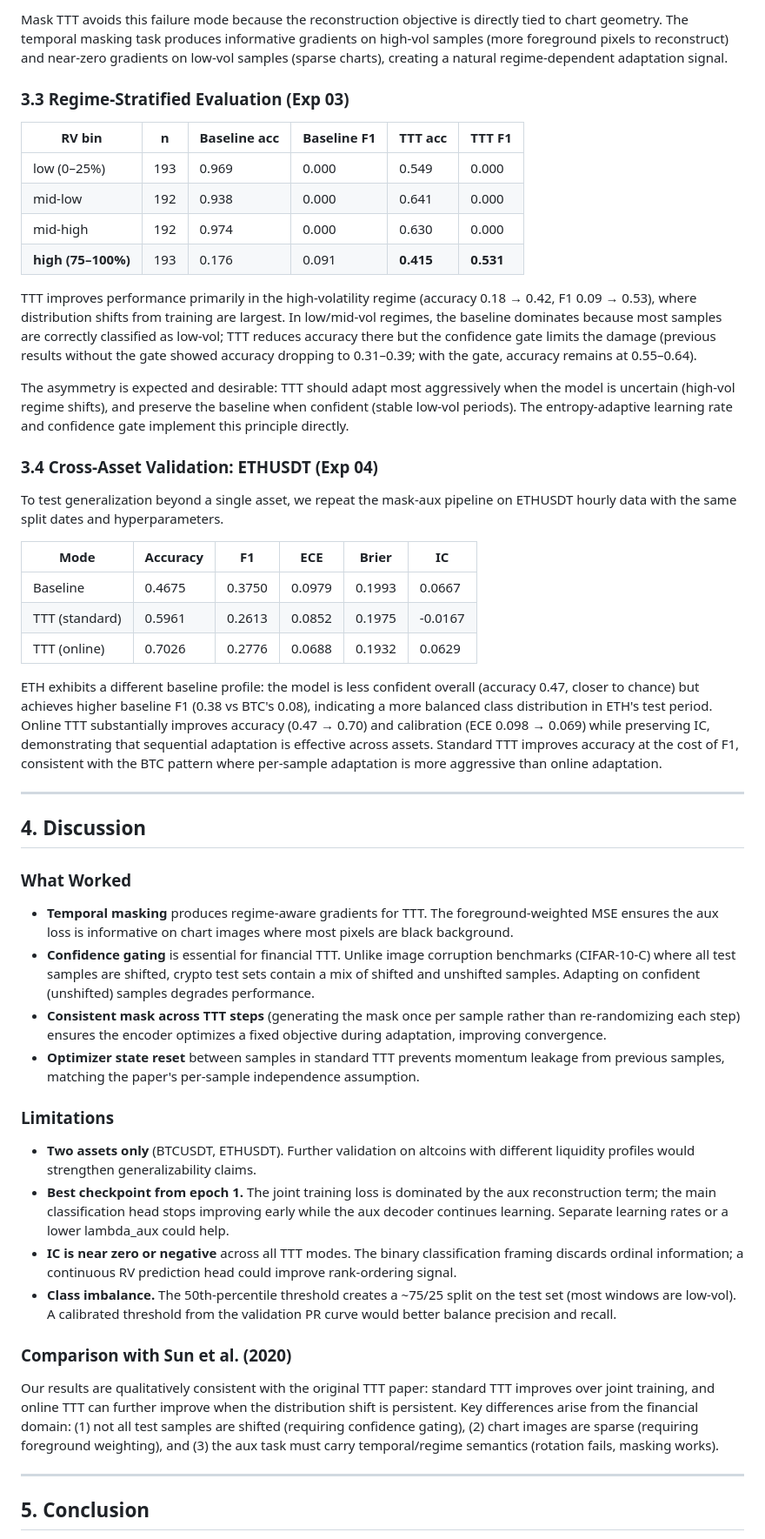
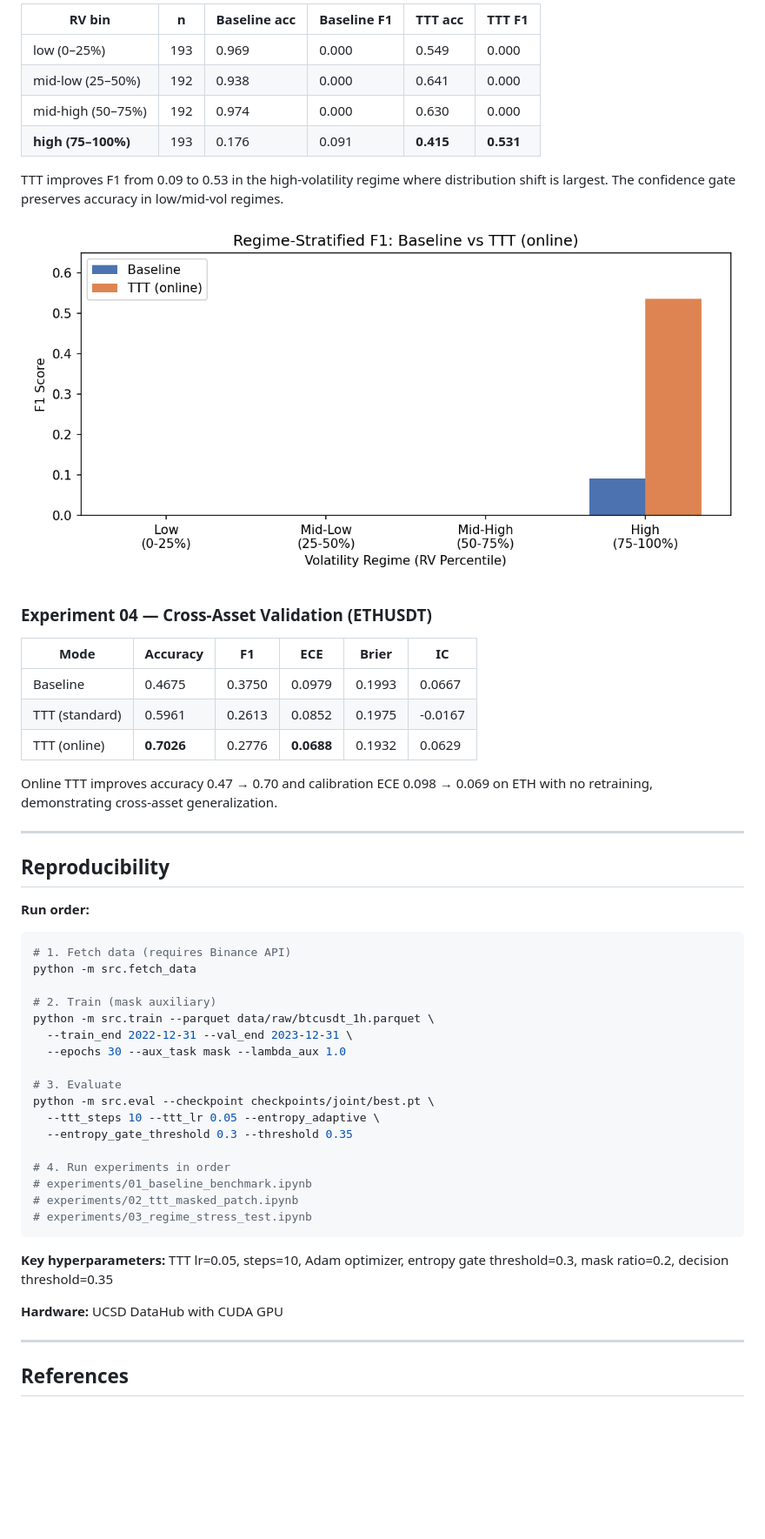
Before and after one commit to prams2104/crypto-ttt-regime, a Markdown page: README.md, the part around one of its changes. Shown at 87% size. GitHub-like rendering; pictures changed too: figures/regime_f1_bar.png (added); blank space fills up the shorter version.

Commit message:
Structured the README + added visuals

````diff
--- a/README.md
+++ b/README.md
@@ -57,51 +110,55 @@ Rotation yields a stronger baseline (higher F1 and IC), suggesting the rotation
 
-Mask TTT avoids this failure mode because the reconstruction objective is directly tied to chart geometry. The temporal masking task produces informative gradients on high-vol samples (more foreground pixels to reconstruct) and near-zero gradients on low-vol samples (sparse charts), creating a natural regime-dependent adaptation signal.
+| RV bin            | n   | Baseline acc | Baseline F1 | TTT acc | TTT F1  |
+|-------------------|-----|--------------|-------------|---------|---------|
+| low (0–25%)       | 193 | 0.969        | 0.000       | 0.549   | 0.000   |
+| mid-low (25–50%)  | 192 | 0.938        | 0.000       | 0.641   | 0.000   |
+| mid-high (50–75%) | 192 | 0.974        | 0.000       | 0.630   | 0.000   |
+| **high (75–100%)**| 193 | 0.176        | 0.091       | **0.415** | **0.531** |
 
-### 3.3 Regime-Stratified Evaluation (Exp 03)
+TTT improves F1 from 0.09 to 0.53 in the high-volatility regime where distribution shift is largest. The confidence gate preserves accuracy in low/mid-vol regimes.
 
-| RV bin        | n   | Baseline acc | Baseline F1 | TTT acc | TTT F1 |
-|---------------|-----|--------------|------------|---------|--------|
-| low (0–25%)   | 193 | 0.969        | 0.000      | 0.549   | 0.000  |
-| mid-low       | 192 | 0.938        | 0.000      | 0.641   | 0.000  |
-| mid-high      | 192 | 0.974        | 0.000      | 0.630   | 0.000  |
-| **high (75–100%)** | 193 | 0.176   | 0.091      | **0.415** | **0.531** |
+![Regime-Stratified F1](figures/regime_f1_bar.png)
 
-TTT improves performance primarily in the high-volatility regime (accuracy 0.18 → 0.42, F1 0.09 → 0.53), where distribution shifts from training are largest. In low/mid-vol regimes, the baseline dominates because most samples are correctly classified as low-vol; TTT reduces accuracy there but the confidence gate limits the damage (previous results without the gate showed accuracy dropping to 0.31–0.39; with the gate, accuracy remains at 0.55–0.64).
+### Experiment 04 — Cross-Asset Validation (ETHUSDT)
 
-The asymmetry is expected and desirable: TTT should adapt most aggressively when the model is uncertain (high-vol regime shifts), and preserve the baseline when confident (stable low-vol periods). The entropy-adaptive learning rate and confidence gate implement this principle directly.
+| Mode           | Accuracy | F1     | ECE    | Brier  | IC      |
+|----------------|----------|--------|--------|--------|---------|
+| Baseline       | 0.4675   | 0.3750 | 0.0979 | 0.1993 | 0.0667  |
+| TTT (standard) | 0.5961   | 0.2613 | 0.0852 | 0.1975 | -0.0167 |
+| TTT (online)   | **0.7026** | 0.2776 | **0.0688** | 0.1932 | 0.0629 |
 
-### 3.4 Cross-Asset Validation: ETHUSDT (Exp 04)
-
-To test generalization beyond a single asset, we repeat the mask-aux pipeline on ETHUSDT hourly data with the same split dates and hyperparameters.
-
-| Mode           | Accuracy | F1    | ECE    | Brier  | IC      |
-|----------------|----------|-------|--------|--------|---------|
-| Baseline       | 0.4675   | 0.3750| 0.0979 | 0.1993 | 0.0667  |
-| TTT (standard) | 0.5961   | 0.2613| 0.0852 | 0.1975 | -0.0167 |
-| TTT (online)   | 0.7026   | 0.2776| 0.0688 | 0.1932 | 0.0629  |
-
-ETH exhibits a different baseline profile: the model is less confident overall (accuracy 0.47, closer to chance) but achieves higher baseline F1 (0.38 vs BTC's 0.08), indicating a more balanced class distribution in ETH's test period. Online TTT substantially improves accuracy (0.47 → 0.70) and calibration (ECE 0.098 → 0.069) while preserving IC, demonstrating that sequential adaptation is effective across assets. Standard TTT improves accuracy at the cost of F1, consistent with the BTC pattern where per-sample adaptation is more aggressive than online adaptation.
+Online TTT improves accuracy 0.47 → 0.70 and calibration ECE 0.098 → 0.069 on ETH with no retraining, demonstrating cross-asset generalization.
 
 ---
 
-## 4. Discussion
+## Reproducibility
 
-### What Worked
-- **Temporal masking** produces regime-aware gradients for TTT. The foreground-weighted MSE ensures the aux loss is informative on chart images where most pixels are black background.
-- **Confidence gating** is essential for financial TTT. Unlike image corruption benchmarks (CIFAR-10-C) where all test samples are shifted, crypto test sets contain a mix of shifted and unshifted samples. Adapting on confident (unshifted) samples degrades performance.
-- **Consistent mask across TTT steps** (generating the mask once per sample rather than re-randomizing each step) ensures the encoder optimizes a fixed objective during adaptation, improving convergence.
-- **Optimizer state reset** between samples in standard TTT prevents momentum leakage from previous samples, matching the paper's per-sample independence assumption.
+**Run order:**
+```bash
+# 1. Fetch data (requires Binance API)
+python -m src.fetch_data
 
-### Limitations
-- **Two assets only** (BTCUSDT, ETHUSDT). Further validation on altcoins with different liquidity profiles would strengthen generalizability claims.
-- **Best checkpoint from epoch 1.** The joint training loss is dominated by the aux reconstruction term; the main classification head stops improving early while the aux decoder continues learning. Separate learning rates or a lower lambda_aux could help.
-- **IC is near zero or negative** across all TTT modes. The binary classification framing discards ordinal information; a continuous RV prediction head could improve rank-ordering signal.
-- **Class imbalance.** The 50th-percentile threshold creates a ~75/25 split on the test set (most windows are low-vol). A calibrated threshold from the validation PR curve would better balance precision and recall.
+# 2. Train (mask auxiliary)
+python -m src.train --parquet data/raw/btcusdt_1h.parquet \
+  --train_end 2022-12-31 --val_end 2023-12-31 \
+  --epochs 30 --aux_task mask --lambda_aux 1.0
 
-### Comparison with Sun et al. (2020)
-Our results are qualitatively consistent with the original TTT paper: standard TTT improves over joint training, and online TTT can further improve when the distribution shift is persistent. Key differences arise from the financial domain: (1) not all test samples are shifted (requiring confidence gating), (2) chart images are sparse (requiring foreground weighting), and (3) the aux task must carry temporal/regime semantics (rotation fails, masking works).
+# 3. Evaluate
+python -m src.eval --checkpoint checkpoints/joint/best.pt \
+  --ttt_steps 10 --ttt_lr 0.05 --entropy_adaptive \
+  --entropy_gate_threshold 0.3 --threshold 0.35
+
+# 4. Run experiments in order
+# experiments/01_baseline_benchmark.ipynb
+# experiments/02_ttt_masked_patch.ipynb
+# experiments/03_regime_stress_test.ipynb
+```
+
+**Key hyperparameters:** TTT lr=0.05, steps=10, Adam optimizer, entropy gate threshold=0.3, mask ratio=0.2, decision threshold=0.35
+
+**Hardware:** UCSD DataHub with CUDA GPU
 
 ---
 
-## 5. Conclusion
+## References
 
````
Also changed, not shown: other parts of README.md (+84 -43 lines), figures/sample_charts.png (added), 2 other files.
